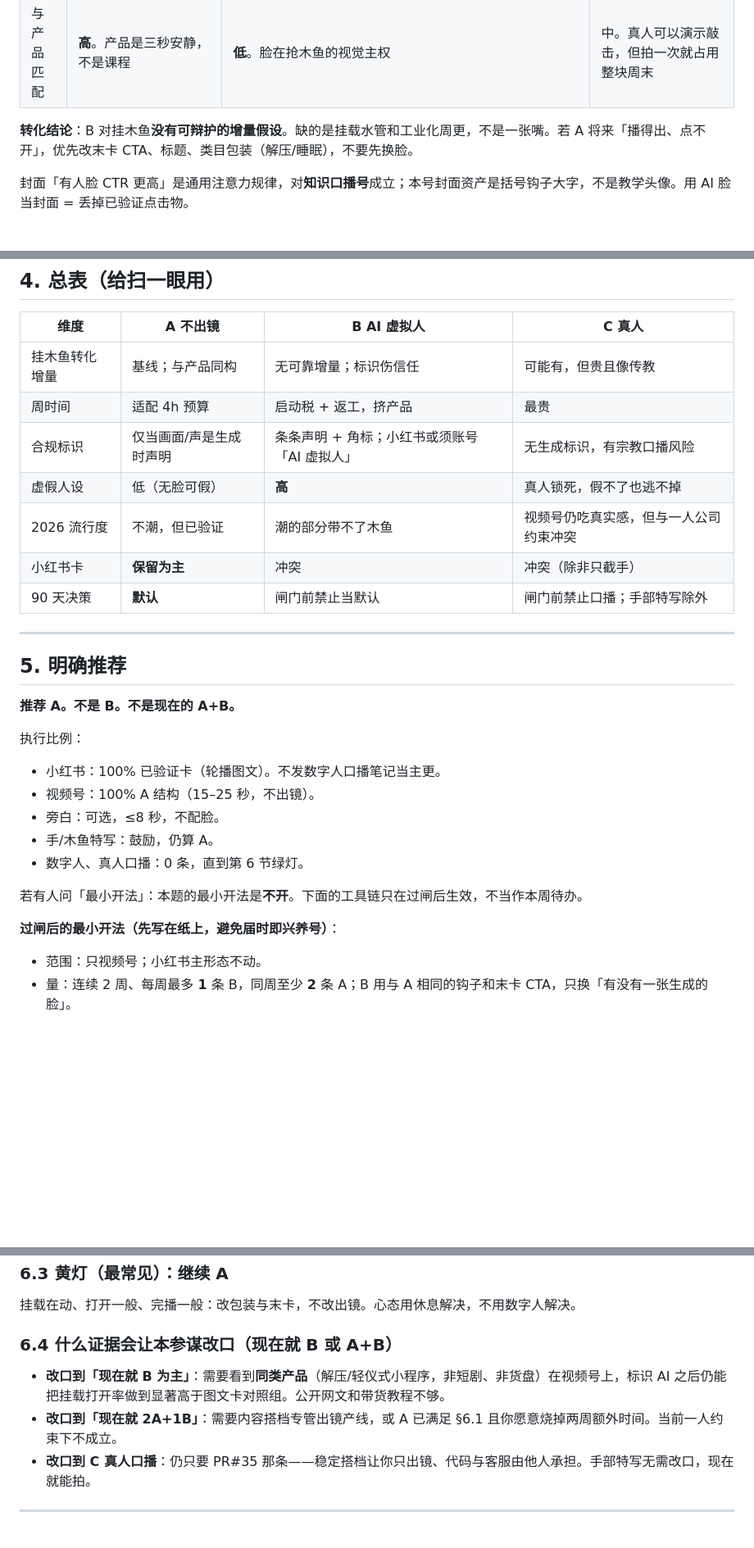
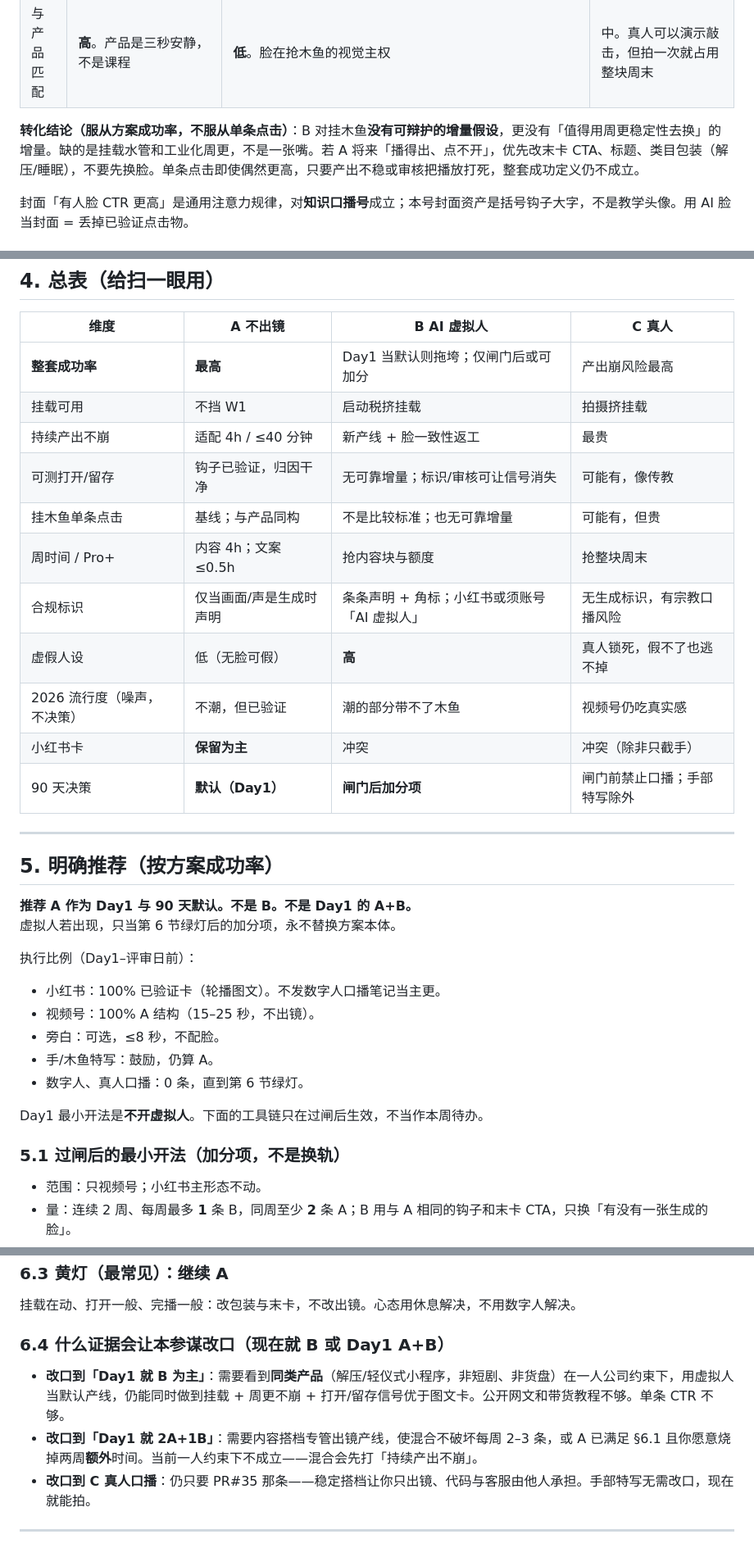
Before and after one commit to 1019666077-bit/wx-extract-mvp, a Markdown page: docs/strategy/NO-CAMERA-vs-AI-AVATAR-2026-09.md, 3 parts joined by grey strips. Shown at 82% size. Rendered like a GitHub page; blank space fills up the shorter version.

```diff
--- a/docs/strategy/NO-CAMERA-vs-AI-AVATAR-2026-09.md
+++ b/docs/strategy/NO-CAMERA-vs-AI-AVATAR-2026-09.md
@@ -86,7 +104,7 @@ PR#35 已锁定：90 天事业是「小红书已验证形态 → 视频号挂载
 | 组件点击 | CTA 与画面连续：「点下面接着敲」= 继续这个场。挂载是微信特权，不需要一张脸授权 | 带货口播的点击来自话术+投流+货盘。公开「数字人 CTR 高于真人」多是教程软文，与学术侧「标识/拟真会伤信任」互相打架，**不能当本管道证据** | 真人喊点，对高客单更有用。木鱼是低决策、试一下的动作，不缺「专家背书」 |
 | 与产品匹配 | **高**。产品是三秒安静，不是课程 | **低**。脸在抢木鱼的视觉主权 | 中。真人可以演示敲击，但拍一次就占用整块周末 |
 
-**转化结论**：B 对挂木鱼**没有可辩护的增量假设**。缺的是挂载水管和工业化周更，不是一张嘴。若 A 将来「播得出、点不开」，优先改末卡 CTA、标题、类目包装（解压/睡眠），不要先换脸。
+**转化结论（服从方案成功率，不服从单条点击）**：B 对挂木鱼**没有可辩护的增量假设**，更没有「值得用周更稳定性去换」的增量。缺的是挂载水管和工业化周更，不是一张嘴。若 A 将来「播得出、点不开」，优先改末卡 CTA、标题、类目包装（解压/睡眠），不要先换脸。单条点击即使偶然更高，只要产出不稳或审核把播放打死，整套成功定义仍不成立。
 
 封面「有人脸 CTR 更高」是通用注意力规律，对**知识口播号**成立；本号封面资产是括号钩子大字，不是教学头像。用 AI 脸当封面 = 丢掉已验证点击物。
 
@@ -160,21 +178,26 @@ B 把「最小转化人格」实体化成一张脸。脸一旦像僧侣/居士/
 
 | 维度 | A 不出镜 | B AI 虚拟人 | C 真人 |
 | --- | --- | --- | --- |
-| 挂木鱼转化增量 | 基线；与产品同构 | 无可靠增量；标识伤信任 | 可能有，但贵且像传教 |
-| 周时间 | 适配 4h 预算 | 启动税 + 返工，挤产品 | 最贵 |
+| **整套成功率** | **最高** | Day1 当默认则拖垮；仅闸门后或可加分 | 产出崩风险最高 |
+| 挂载可用 | 不挡 W1 | 启动税挤挂载 | 拍摄挤挂载 |
+| 持续产出不崩 | 适配 4h / ≤40 分钟 | 新产线 + 脸一致性返工 | 最贵 |
+| 可测打开/留存 | 钩子已验证，归因干净 | 无可靠增量；标识/审核可让信号消失 | 可能有，像传教 |
+| 挂木鱼单条点击 | 基线；与产品同构 | 不是比较标准；也无可靠增量 | 可能有，但贵 |
+| 周时间 / Pro+ | 内容 4h；文案 ≤0.5h | 抢内容块与额度 | 抢整块周末 |
 | 合规标识 | 仅当画面/声是生成时声明 | 条条声明 + 角标；小红书或须账号「AI 虚拟人」 | 无生成标识，有宗教口播风险 |
 | 虚假人设 | 低（无脸可假） | **高** | 真人锁死，假不了也逃不掉 |
-| 2026 流行度 | 不潮，但已验证 | 潮的部分带不了木鱼 | 视频号仍吃真实感，但与一人公司约束冲突 |
+| 2026 流行度（噪声，不决策） | 不潮，但已验证 | 潮的部分带不了木鱼 | 视频号仍吃真实感 |
 | 小红书卡 | **保留为主** | 冲突 | 冲突（除非只截手） |
-| 90 天决策 | **默认** | 闸门前禁止当默认 | 闸门前禁止口播；手部特写除外 |
+| 90 天决策 | **默认（Day1）** | **闸门后加分项** | 闸门前禁止口播；手部特写除外 |
 
 ---
 
-## 5. 明确推荐
+## 5. 明确推荐（按方案成功率）
 
-**推荐 A。不是 B。不是现在的 A+B。**
+**推荐 A 作为 Day1 与 90 天默认。不是 B。不是 Day1 的 A+B。**
+虚拟人若出现，只当第 6 节绿灯后的加分项，永不替换方案本体。
 
-执行比例：
+执行比例（Day1–评审日前）：
 
 - 小红书：100% 已验证卡（轮播图文）。不发数字人口播笔记当主更。
 - 视频号：100% A 结构（15–25 秒，不出镜）。
@@ -182,9 +205,9 @@ B 把「最小转化人格」实体化成一张脸。脸一旦像僧侣/居士/
 - 手/木鱼特写：鼓励，仍算 A。
 - 数字人、真人口播：0 条，直到第 6 节绿灯。
 
-若有人问「最小开法」：本题的最小开法是**不开**。下面的工具链只在过闸后生效，不当作本周待办。
+Day1 最小开法是**不开虚拟人**。下面的工具链只在过闸后生效，不当作本周待办。
 
-**过闸后的最小开法（先写在纸上，避免届时即兴养号）**：
+### 5.1 过闸后的最小开法（加分项，不是换轨）
 
 - 范围：只视频号；小红书主形态不动。
 - 量：连续 2 周、每周最多 **1** 条 B，同周至少 **2** 条 A；B 用与 A 相同的钩子和末卡 CTA，只换「有没有一张生成的脸」。
@@ -225,10 +261,10 @@ B 把「最小转化人格」实体化成一张脸。脸一旦像僧侣/居士/
 
 挂载在动、打开一般、完播一般：改包装与末卡，不改出镜。心态用休息解决，不用数字人解决。
 
-### 6.4 什么证据会让本参谋改口（现在就 B 或 A+B）
+### 6.4 什么证据会让本参谋改口（现在就 B 或 Day1 A+B）
 
-- **改口到「现在就 B 为主」**：需要看到**同类产品**（解压/轻仪式小程序，非短剧、非货盘）在视频号上，标识 AI 之后仍能把挂载打开率做到显著高于图文卡对照组。公开网文和带货教程不够。
-- **改口到「现在就 2A+1B」**：需要内容搭档专管出镜产线，或 A 已满足 §6.1 且你愿意烧掉两周额外时间。当前一人约束下不成立。
+- **改口到「Day1 就 B 为主」**：需要看到**同类产品**（解压/轻仪式小程序，非短剧、非货盘）在一人公司约束下，用虚拟人当默认产线，仍能同时做到挂载 + 周更不崩 + 打开/留存信号优于图文卡。公开网文和带货教程不够。单条 CTR 不够。
+- **改口到「Day1 就 2A+1B」**：需要内容搭档专管出镜产线，使混合不破坏每周 2–3 条，或 A 已满足 §6.1 且你愿意烧掉两周**额外**时间。当前一人约束下不成立——混合会先打「持续产出不崩」。
 - **改口到 C 真人口播**：仍只要 PR#35 那条——稳定搭档让你只出镜、代码与客服由他人承担。手部特写无需改口，现在就能拍。
 
 ---
```
Also changed, not shown: other parts of docs/strategy/NO-CAMERA-vs-AI-AVATAR-2026-09.md (+54 -22 lines).
